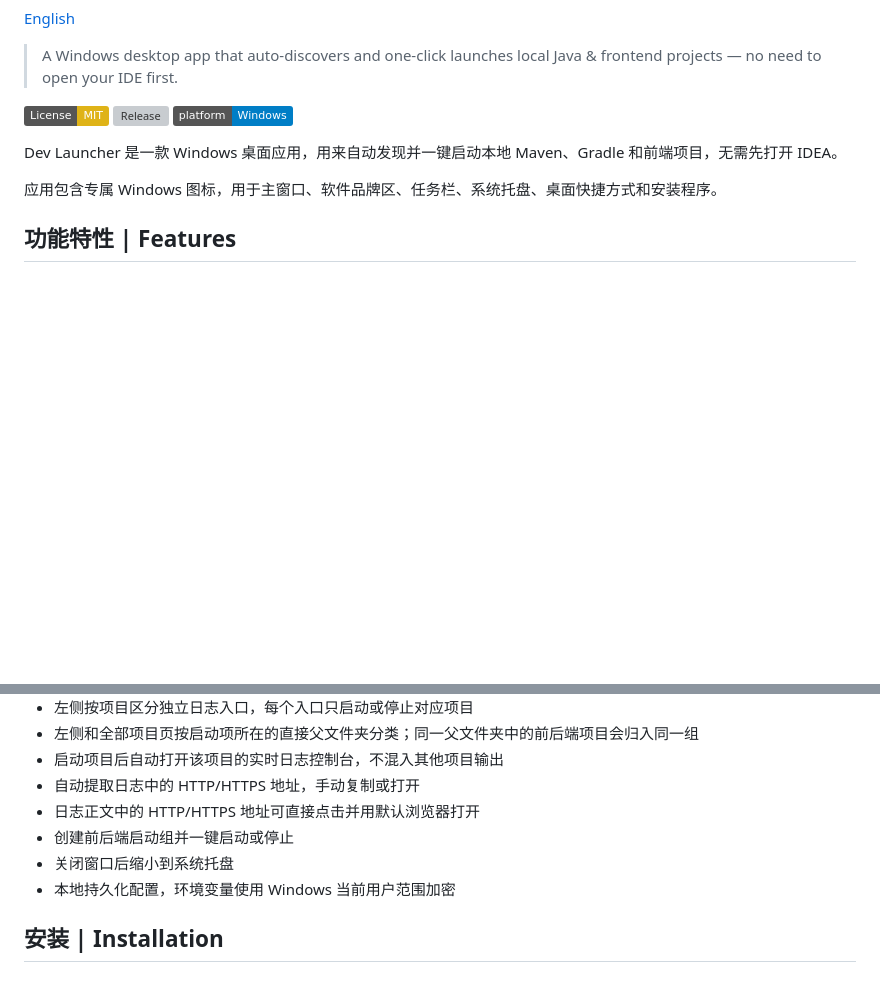
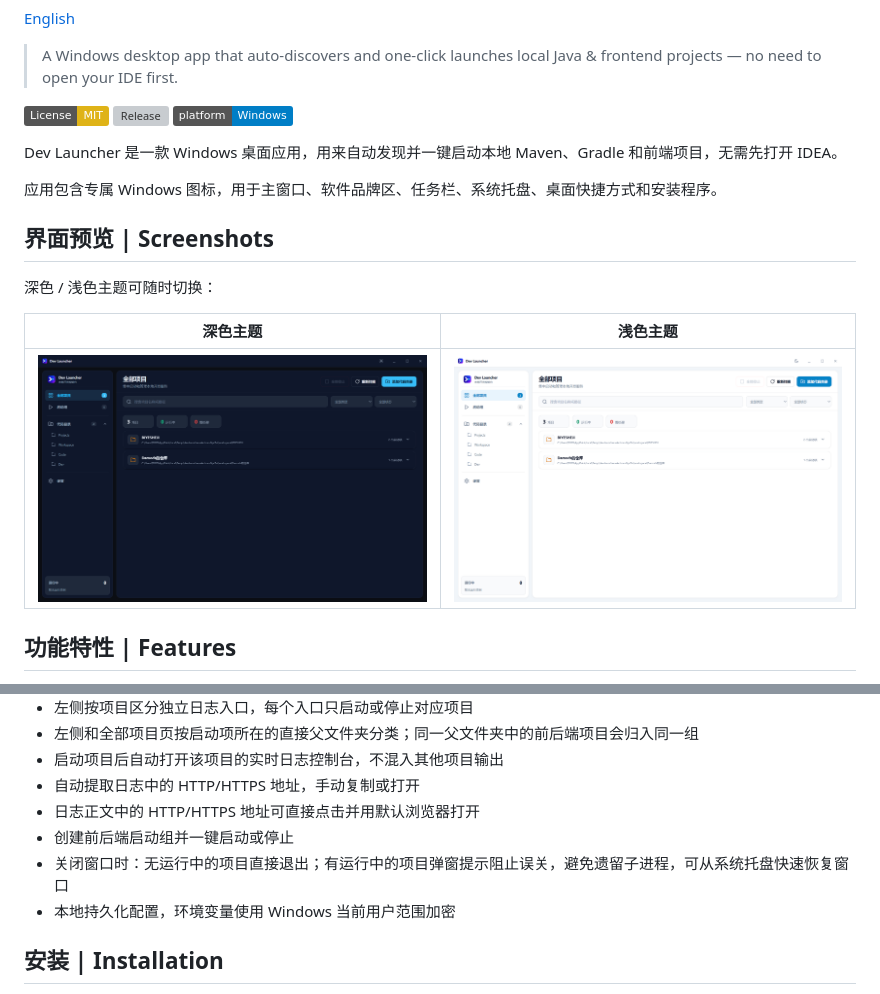
Before and after one commit to Damods/dev-launcher, a Markdown page: README.md, 2 parts joined by grey strips. Rendered like a GitHub page; badges without logos; blank space fills up the shorter version; grey boxes are pictures that could not be loaded.

```diff
--- a/README.md
+++ b/README.md
@@ -12,6 +12,14 @@ Dev Launcher 是一款 Windows 桌面应用，用来自动发现并一键启动
 
 应用包含专属 Windows 图标，用于主窗口、软件品牌区、任务栏、系统托盘、桌面快捷方式和安装程序。
 
+## 界面预览 | Screenshots
+
+深色 / 浅色主题可随时切换：
+
+| 深色主题 | 浅色主题 |
+|:---:|:---:|
+| ![深色主题](docs/screenshots/v1.13.0-dark.png) | ![浅色主题](docs/screenshots/v1.13.0-light.png) |
+
 ## 功能特性 | Features
 
 - 添加一个或多个代码根目录并在后台递归扫描
@@ -25,7 +33,7 @@ Dev Launcher 是一款 Windows 桌面应用，用来自动发现并一键启动
 - 自动提取日志中的 HTTP/HTTPS 地址，手动复制或打开
 - 日志正文中的 HTTP/HTTPS 地址可直接点击并用默认浏览器打开
 - 创建前后端启动组并一键启动或停止
-- 关闭窗口后缩小到系统托盘
+- 关闭窗口时：无运行中的项目直接退出；有运行中的项目弹窗提示阻止误关，避免遗留子进程，可从系统托盘快速恢复窗口
 - 本地持久化配置，环境变量使用 Windows 当前用户范围加密
 
 ## 安装 | Installation
```
Also changed, not shown: README_EN.md (+9 -1 lines).
